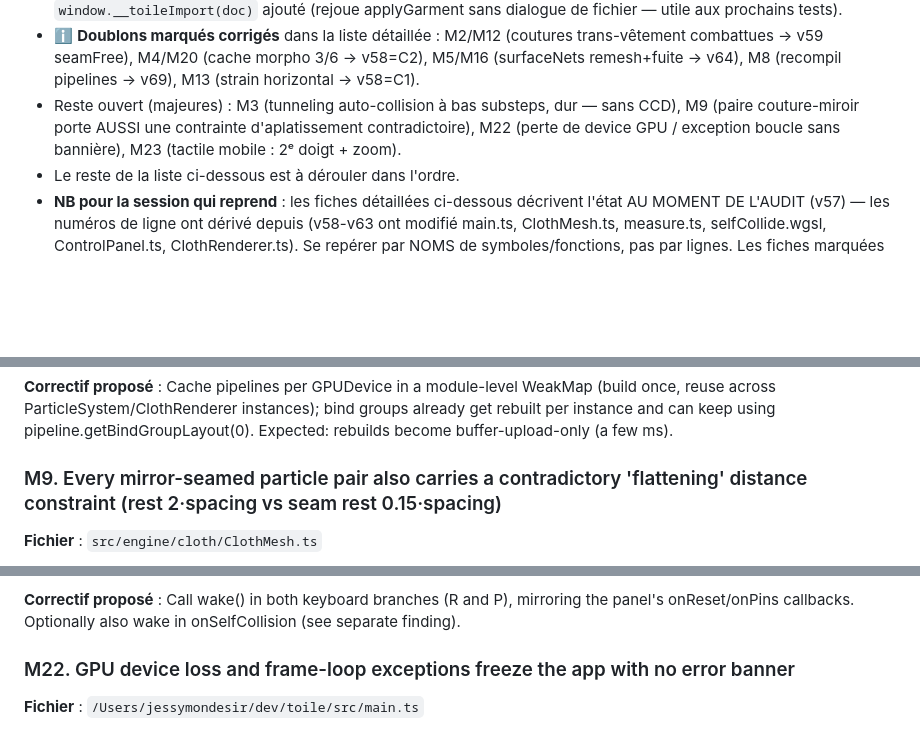
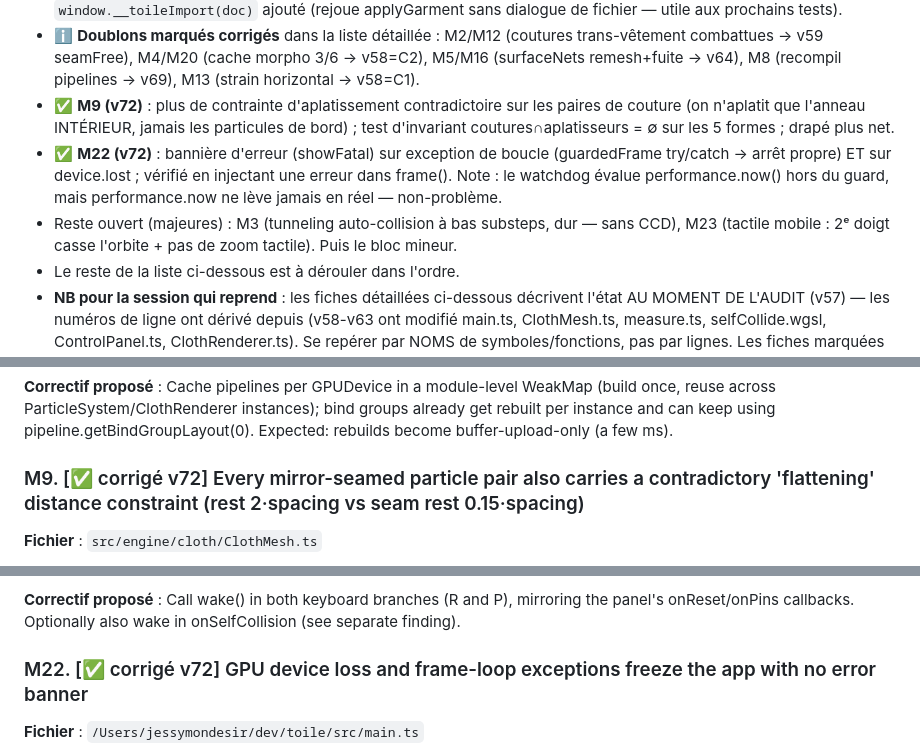
Before and after one commit to mondesirjessy-collab/toile, a Markdown page: AUDIT.md, 3 parts joined by grey strips. Rendered like a GitHub page; blank space fills up the shorter version.

Commit message:
audit: M9 (seam constraints) and M22 (error banner) done; M3/M23 remain
Co-Authored-By: Claude Opus 4.8 (1M context) <noreply@anthropic.com>

```diff
--- a/AUDIT.md
+++ b/AUDIT.md
@@ -26,7 +26,9 @@
 - ✅ **M21 (v71)** : les raccourcis clavier R (reset) et P (épingles) appellent désormais wake() comme leurs boutons — avant, sur un tissu endormi, ils ne faisaient rien de visible.
 - ✅ **M19 (v71)** : l'import .toile.json restaure les MENSURATIONS sauvegardées (clampées aux plages des curseurs). Cause : onBody remettait le corps à son repère APRÈS coup → les mensurations importées doivent être appliquées après onBody. Vérifié : import femme (poitrine 115) sur corps homme → 115 restauré. Hook DEV `window.__toileImport(doc)` ajouté (rejoue applyGarment sans dialogue de fichier — utile aux prochains tests).
 - ℹ️ **Doublons marqués corrigés** dans la liste détaillée : M2/M12 (coutures trans-vêtement combattues → v59 seamFree), M4/M20 (cache morpho 3/6 → v58=C2), M5/M16 (surfaceNets remesh+fuite → v64), M8 (recompil pipelines → v69), M13 (strain horizontal → v58=C1).
-- Reste ouvert (majeures) : M3 (tunneling auto-collision à bas substeps, dur — sans CCD), M9 (paire couture-miroir porte AUSSI une contrainte d'aplatissement contradictoire), M22 (perte de device GPU / exception boucle sans bannière), M23 (tactile mobile : 2ᵉ doigt + zoom).
+- ✅ **M9 (v72)** : plus de contrainte d'aplatissement contradictoire sur les paires de couture (on n'aplatit que l'anneau INTÉRIEUR, jamais les particules de bord) ; test d'invariant coutures∩aplatisseurs = ∅ sur les 5 formes ; drapé plus net.
+- ✅ **M22 (v72)** : bannière d'erreur (showFatal) sur exception de boucle (guardedFrame try/catch → arrêt propre) ET sur device.lost ; vérifié en injectant une erreur dans frame(). Note : le watchdog évalue performance.now() hors du guard, mais performance.now ne lève jamais en réel — non-problème.
+- Reste ouvert (majeures) : M3 (tunneling auto-collision à bas substeps, dur — sans CCD), M23 (tactile mobile : 2ᵉ doigt casse l'orbite + pas de zoom tactile). Puis le bloc mineur.
 - Le reste de la liste ci-dessous est à dérouler dans l'ordre.
 - **NB pour la session qui reprend** : les fiches détaillées ci-dessous décrivent l'état AU MOMENT DE L'AUDIT (v57) — les numéros de ligne ont dérivé depuis (v58-v63 ont modifié main.ts, ClothMesh.ts, measure.ts, selfCollide.wgsl, ControlPanel.ts, ClothRenderer.ts). Se repérer par NOMS de symboles/fonctions, pas par lignes. Les fiches marquées [✅ corrigé] sont soldées — détail dans cette section ÉTAT.
 
@@ -117,7 +119,7 @@ The ParticleSystem constructor (lines 310-332) creates 8 compute pipelines with
 
 **Correctif proposé** : Cache pipelines per GPUDevice in a module-level WeakMap (build once, reuse across ParticleSystem/ClothRenderer instances); bind groups already get rebuilt per instance and can keep using pipeline.getBindGroupLayout(0). Expected: rebuilds become buffer-upload-only (a few ms).
 
-### M9. Every mirror-seamed particle pair also carries a contradictory 'flattening' distance constraint (rest 2·spacing vs seam rest 0.15·spacing)
+### M9. [✅ corrigé v72] Every mirror-seamed particle pair also carries a contradictory 'flattening' distance constraint (rest 2·spacing vs seam rest 0.15·spacing)
 **Fichier** : `src/engine/cloth/ClothMesh.ts`
 
 The cross-seam flattening loop (lines 711–730) adds a Bending distance constraint front↔back for every kept 4-neighbour of a seam particle, intending 'cells one ring inside a stitched edge'. But the neighbours of a seam particle ALONG the boundary are themselves seam particles, so the same (front, back) pair gets both a Seam constraint (rest = 0.15·gridSpacing, solved at compliance_stretch) and a Bending constraint (rest = 2·gridSpacing, compliance_bend) — verified empirically: at n=32 aline 66/66 mirror-seam pairs are duplicated (skirt 56/58, setin 70/70, pants 102/104, tshirt 62/78, and proportionally at 64/128). Every substep the bending constraint injects an opening impulse (C = 0.15s − 2s = −1.85s) that the seam must re-cancel: seams sit slightly open, the solver fights itself, jitter at low substeps. Bonus wrongness: opening-rim neighbours (neckline/hem particles adjacent to a seam particle) also get the 2·spacing front↔back tie, which is a spurious squeezing force on the neck opening (front rim to back rim distance should be the neck circumference chord, far more than 2·spacing).
@@ -208,7 +210,7 @@ The keydown handler (lines 823-832) calls system.reset() / setCornerPins() but n
 
 **Correctif proposé** : Call wake() in both keyboard branches (R and P), mirroring the panel's onReset/onPins callbacks. Optionally also wake in onSelfCollision (see separate finding).
 
-### M22. GPU device loss and frame-loop exceptions freeze the app with no error banner
+### M22. [✅ corrigé v72] GPU device loss and frame-loop exceptions freeze the app with no error banner
 **Fichier** : `/Users/jessymondesir/dev/toile/src/main.ts`
 
 Two silent-freeze paths escape the error surfacing that showFatal/uncapturederror otherwise provide. (1) Device.ts handles device.lost with only console.error ('the app layer may subscribe later' — it never did); after a driver reset (plausible at résolution 128 + self-collision on an iGPU) every queue.submit is a no-op and the canvas freezes with zero on-screen feedback. (2) frame() (line 854) runs from rAF/setTimeout; any exception inside it (e.g. renderer/system calls after a device loss, or a future logic bug) is not caught by main().catch — the throw skips the trailing schedule(), the previously armed 50 ms watchdog fires once, throws again, and then no timer is armed: the loop is permanently dead, silently. The startup banner only covers errors thrown before main() returns.
```
